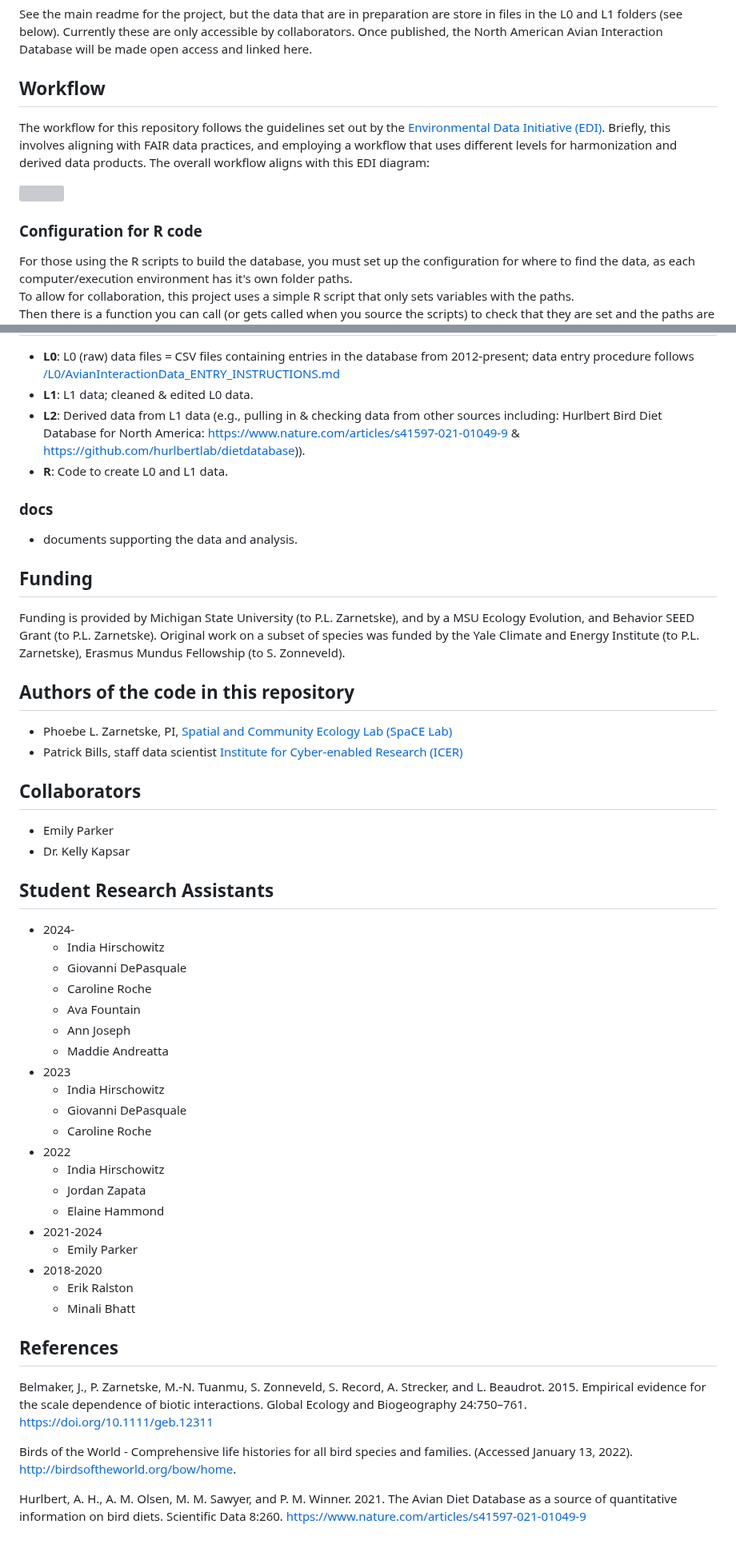
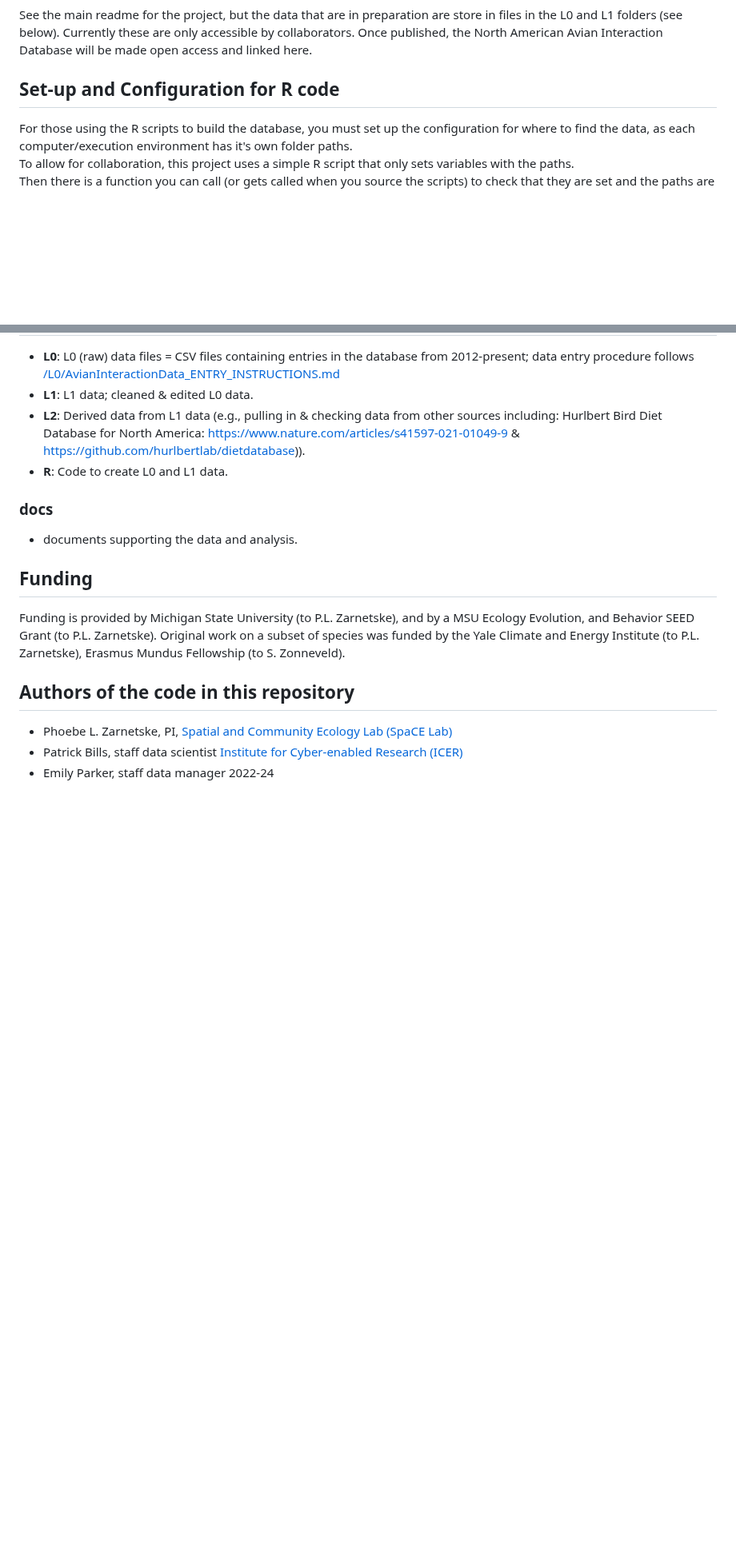
Before and after one commit to SpaCE-Lab-MSU/Avian-Interaction-Database, a Markdown page: R/readme.md, 2 parts joined by grey strips. Shown at 80% size. Drawn GitHub-style; blank space fills up the shorter version; grey boxes are pictures that could not be loaded.

```diff
--- a/R/readme.md
+++ b/R/readme.md
@@ -25,13 +25,7 @@ are store in files in the L0 and L1 folders (see below).  Currently these are
 only accessible by collaborators.  Once published, the North American Avian
 Interaction Database will be made open access and linked here.
 
-## Workflow
-
-The workflow for this repository follows the guidelines set out by the [Environmental Data Initiative (EDI)]((https://edirepository.org/)). Briefly, this involves aligning with FAIR data practices, and employing a workflow that uses different levels for harmonization and derived data products. The overall workflow aligns with this EDI diagram:
-
-<img src="https://edirepository.org/static/images/thematic-standardization-workflow.png" class="inline"/>
-
-### Configuration for R code
+## Set-up and Configuration for R code
 
 For those using the R scripts to build the database, you must set up the
 configuration for where to find the data, as each computer/execution environment
@@ -139,44 +197,13 @@ rendered to HTML with status output and saved to git with either knitr or Quarto
 - documents supporting the data and analysis.
 
 ## Funding
-Funding is provided by Michigan State University (to P.L. Zarnetske), and by a MSU Ecology Evolution, and Behavior SEED Grant (to P.L. Zarnetske). Original work on a subset of species was funded by the Yale Climate and Energy Institute (to P.L. Zarnetske), Erasmus Mundus Fellowship (to S. Zonneveld).
+Funding is provided by Michigan State University (to P.L. Zarnetske), and by a
+MSU Ecology Evolution, and Behavior SEED Grant (to P.L. Zarnetske).
+Original work on a subset of species was funded by the Yale Climate and Energy
+Institute (to P.L. Zarnetske), Erasmus Mundus Fellowship (to S. Zonneveld).
 
 ## Authors of the code in this repository
 
 * Phoebe L. Zarnetske, PI, [Spatial and Community Ecology Lab (SpaCE Lab)](https://www.communityecologylab.com)
 * Patrick Bills, staff data scientist [Institute for Cyber-enabled Research (ICER)](https://icer.msu.edu)
-
-## Collaborators
-
-* Emily Parker
-* Dr. Kelly Kapsar
-
-## Student Research Assistants
-* 2024-
-  - India Hirschowitz
-  - Giovanni DePasquale
-  - Caroline Roche
-  - Ava Fountain
-  - Ann Joseph
-  - Maddie Andreatta
-* 2023
-  - India Hirschowitz
-  - Giovanni DePasquale
-  - Caroline Roche
-* 2022
-  - India Hirschowitz
-  - Jordan Zapata
-  - Elaine Hammond
-* 2021-2024
-  - Emily Parker
-* 2018-2020
-  - Erik Ralston
-  - Minali Bhatt
-
-## References
-
-Belmaker, J., P. Zarnetske, M.-N. Tuanmu, S. Zonneveld, S. Record, A. Strecker, and L. Beaudrot. 2015. Empirical evidence for the scale dependence of biotic interactions. Global Ecology and Biogeography 24:750–761. https://doi.org/10.1111/geb.12311
-
-Birds of the World - Comprehensive life histories for all bird species and families. (Accessed January 13, 2022). http://birdsoftheworld.org/bow/home.
-
-Hurlbert, A. H., A. M. Olsen, M. M. Sawyer, and P. M. Winner. 2021. The Avian Diet Database as a source of quantitative information on bird diets. Scientific Data 8:260. https://www.nature.com/articles/s41597-021-01049-9
+* Emily Parker, staff data manager 2022-24
```
Also changed, not shown: other parts of R/readme.md (+70 -6 lines).
